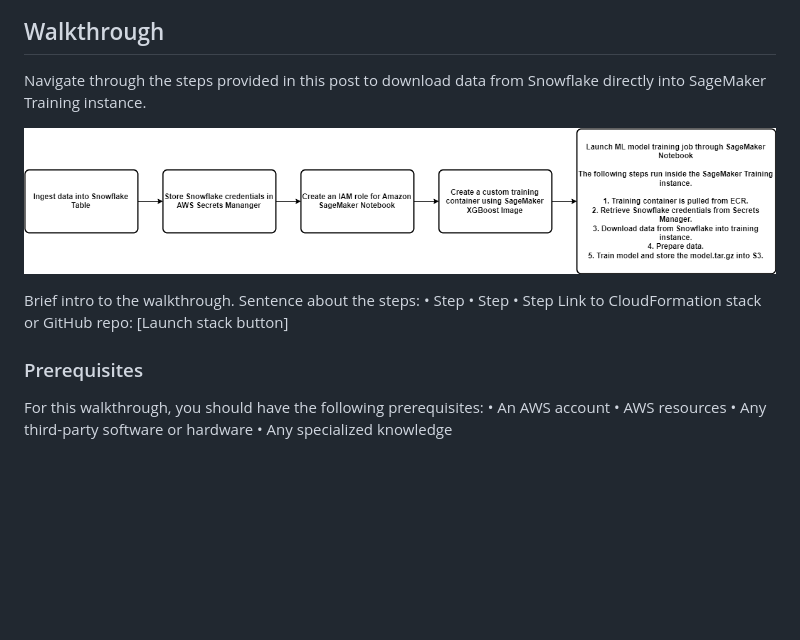
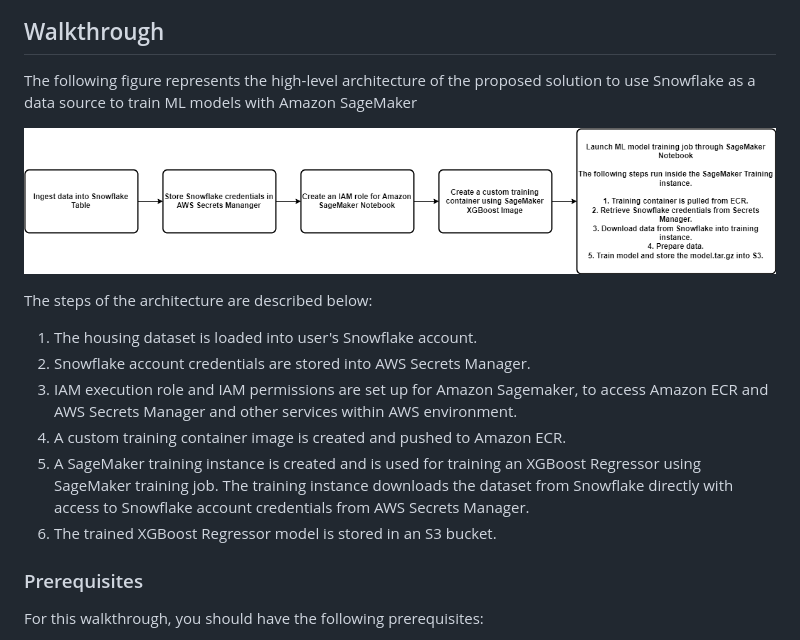
Before and after one commit to aws-samples/amazon-sagemaker-w-snowflake-as-datasource, a Markdown page: blog_post.md, the part around the change printed below. Rendered like a GitHub page; blank space fills up the shorter version.

```diff
--- a/blog_post.md
+++ b/blog_post.md
@@ -14,23 +14,20 @@ We use the [California Housing Dataset](https://inria.github.io/scikit-learn-moo
 
 ## Walkthrough
 
-Navigate through the steps provided in this post to download data from Snowflake directly into SageMaker Training instance.
+The following figure represents the high-level architecture of the proposed solution to use Snowflake as a data source to train ML models with Amazon SageMaker
 
 ![Flowchart](img/snowflake-sagemaker-Page-2.png)
 
-Brief intro to the walkthrough.
-Sentence about the steps:
-• Step
-• Step
-• Step
-Link to CloudFormation stack or GitHub repo:
-[Launch stack button]
+The steps of the architecture are described below:
+
+1. The housing dataset is loaded into user's Snowflake account.
+2. Snowflake account credentials are stored into AWS Secrets Manager.
+3. IAM execution role and IAM permissions are set up for Amazon Sagemaker, to access Amazon ECR and AWS Secrets Manager and other services  within AWS environment.
+4. A custom training container image is created and pushed to Amazon ECR.
+5. A SageMaker training instance is created and is used for training an XGBoost Regressor using SageMaker training job. The training instance downloads the dataset from Snowflake directly with access to Snowflake account credentials from AWS Secrets Manager.
+6. The trained XGBoost Regressor model is stored in an S3 bucket.
 
 ### Prerequisites
 
 For this walkthrough, you should have the following prerequisites:
-• An AWS account
-• AWS resources
-• Any third-party software or hardware
-• Any specialized knowledge
 
```
Also changed, not shown: other parts of blog_post.md (+42 -21 lines).
